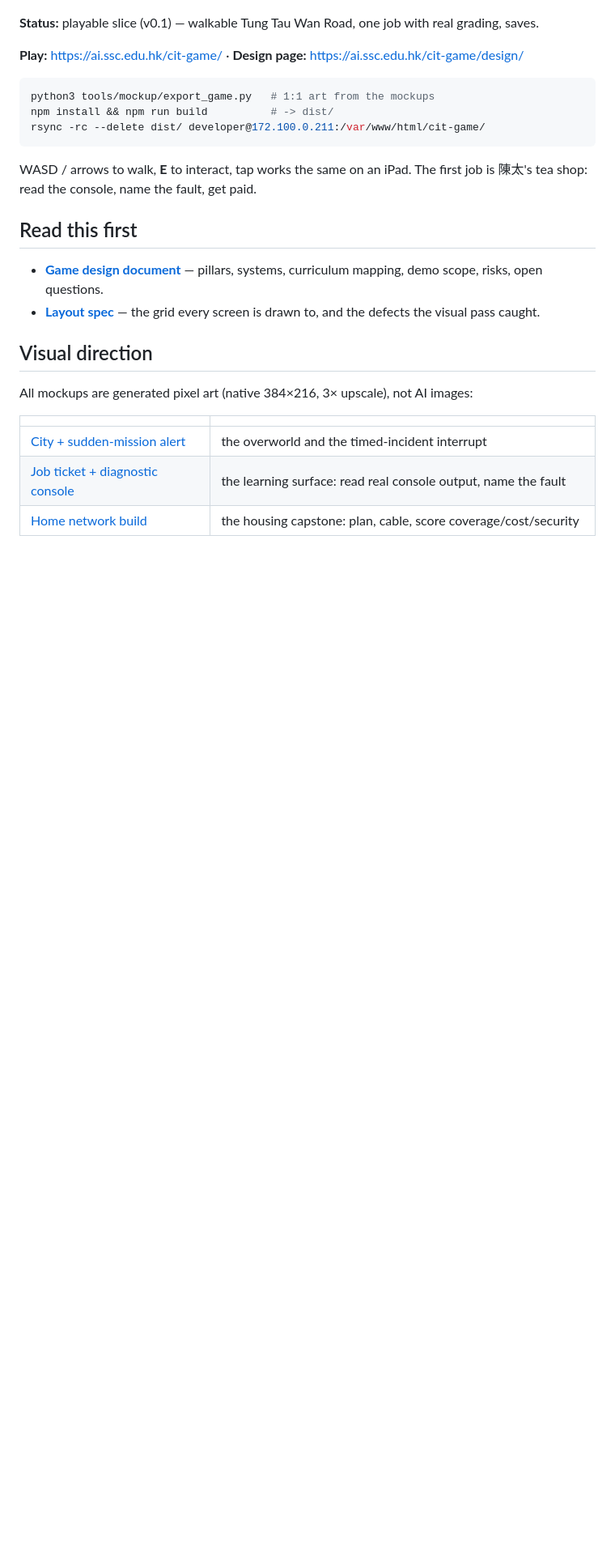
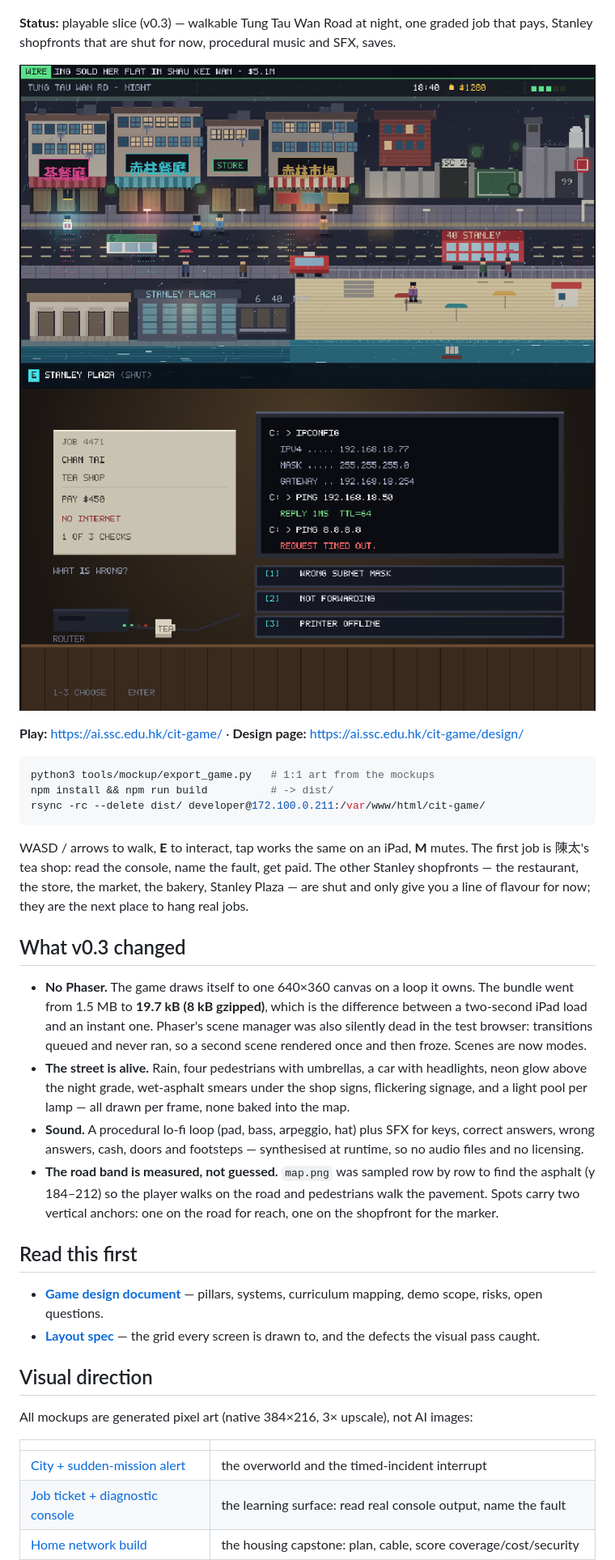
Before and after one commit to SSC-Program-Team/cit-game, a Markdown page: README.md, the part around the change. Shown: that part at 81% size. Rendered like a GitHub page; pictures changed too: docs/mockups/v03-city.png (added), docs/mockups/v03-job.png (added); blank space fills up the shorter version.

Commit message:
feat(v2): plain-canvas renderer, live street, Stanley shopfronts, audio

````diff
--- a/README.md
+++ b/README.md
@@ -8,7 +8,11 @@ accept is a real networking task, scored.
 
 ![Sham Shui Po at night](docs/mockups/01-city-night.png)
 
-**Status:** playable slice (v0.1) — walkable Tung Tau Wan Road, one job with real grading, saves.
+**Status:** playable slice (v0.3) — walkable Tung Tau Wan Road at night, one graded job that pays,
+Stanley shopfronts that are shut for now, procedural music and SFX, saves.
+
+![Tung Tau Wan Road, v0.3](docs/mockups/v03-city.png)
+![The job screen, v0.3](docs/mockups/v03-job.png)
 
 **Play:** <https://ai.ssc.edu.hk/cit-game/> · **Design page:** <https://ai.ssc.edu.hk/cit-game/design/>
 
@@ -18,8 +22,26 @@ npm install && npm run build          # -> dist/
 rsync -rc --delete dist/ developer@172.100.0.211:/var/www/html/cit-game/
 ```
 
-WASD / arrows to walk, **E** to interact, tap works the same on an iPad. The first job is 陳太's
-tea shop: read the console, name the fault, get paid.
+WASD / arrows to walk, **E** to interact, tap works the same on an iPad, **M** mutes. The first job is
+陳太's tea shop: read the console, name the fault, get paid. The other Stanley shopfronts — the
+restaurant, the store, the market, the bakery, Stanley Plaza — are shut and only give you a line of
+flavour for now; they are the next place to hang real jobs.
+
+## What v0.3 changed
+
+- **No Phaser.** The game draws itself to one 640×360 canvas on a loop it owns. The bundle went from
+  1.5 MB to **19.7 kB (8 kB gzipped)**, which is the difference between a two-second iPad load and
+  an instant one. Phaser's scene manager was also silently dead in the test browser: transitions
+  queued and never ran, so a second scene rendered once and then froze. Scenes are now modes.
+- **The street is alive.** Rain, four pedestrians with umbrellas, a car with headlights, neon glow
+  above the night grade, wet-asphalt smears under the shop signs, flickering signage, and a light
+  pool per lamp — all drawn per frame, none baked into the map.
+- **Sound.** A procedural lo-fi loop (pad, bass, arpeggio, hat) plus SFX for keys, correct answers,
+  wrong answers, cash, doors and footsteps — synthesised at runtime, so no audio files and no
+  licensing.
+- **The road band is measured, not guessed.** `map.png` was sampled row by row to find the asphalt
+  (y 184–212) so the player walks on the road and pedestrians walk the pavement. Spots carry two
+  vertical anchors: one on the road for reach, one on the shopfront for the marker.
 
 ## Read this first
 
````
Also changed, not shown: docs/mockups/01-v2-street.png (added), public/img/font.png (added), public/img/map.png, site/img/01-v2-street.png (added), 9 other files.
